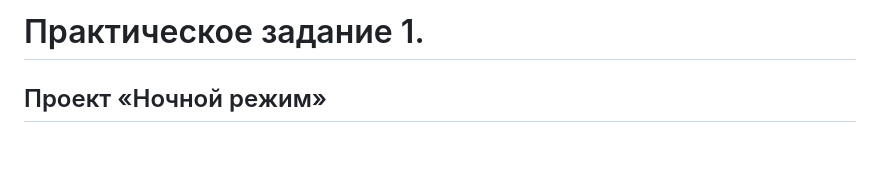
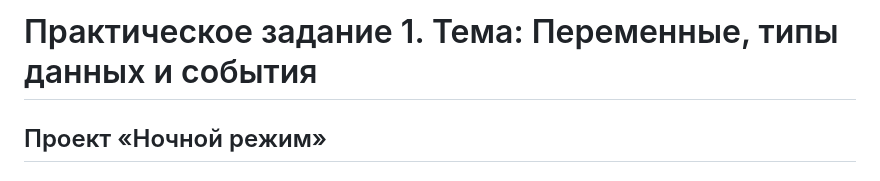
Before and after one commit to igorao2802-dev/js-practice-01, a Markdown page: README.md, the part around the change. GitHub-like rendering; blank space fills up the shorter version.

```diff
--- a/README.md
+++ b/README.md
@@ -1,4 +1,4 @@
-# Практическое задание 1.
+# Практическое задание 1. Тема: Переменные, типы данных и события
 
 ## Проект «Ночной режим»
 
```
